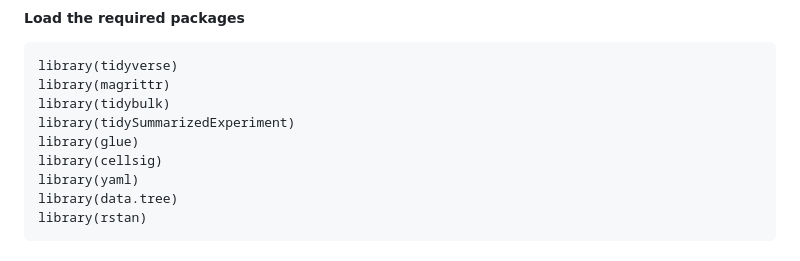
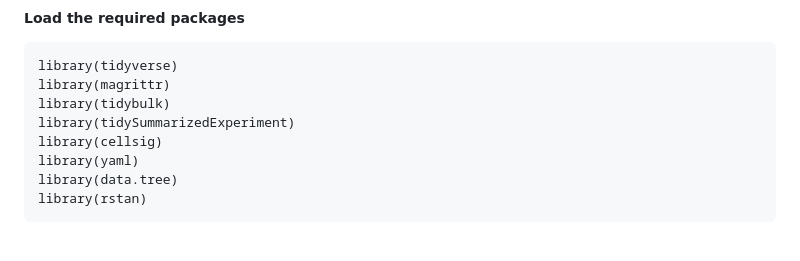
Before and after one commit to stemangiola/cellsig, a Markdown page: README.md, the part around the change. Rendered like a GitHub page.

```diff
--- a/README.md
+++ b/README.md
@@ -25,7 +25,6 @@ library(tidyverse)
 library(magrittr)
 library(tidybulk)
 library(tidySummarizedExperiment)
-library(glue)
 library(cellsig)
 library(yaml)
 library(data.tree)
```
